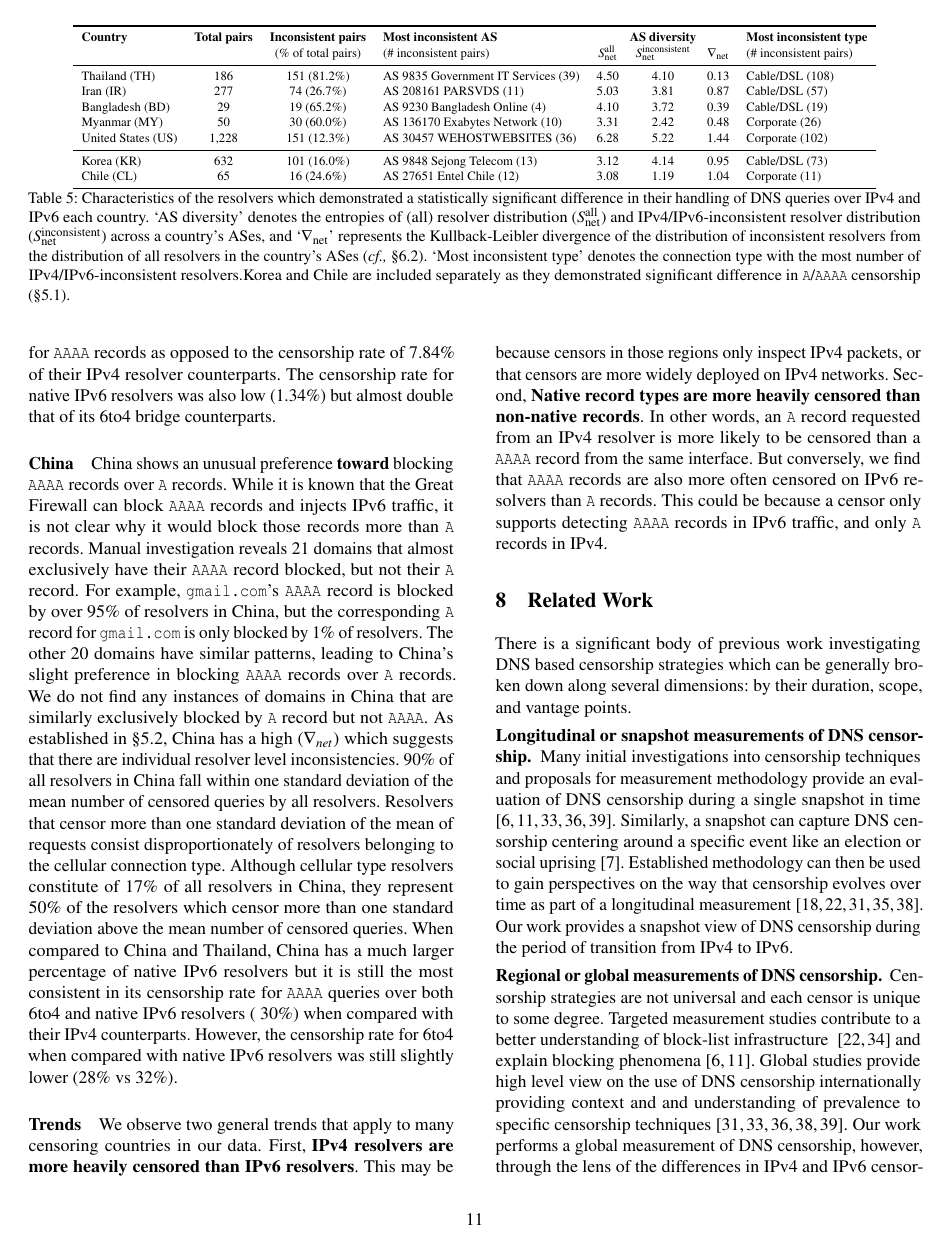
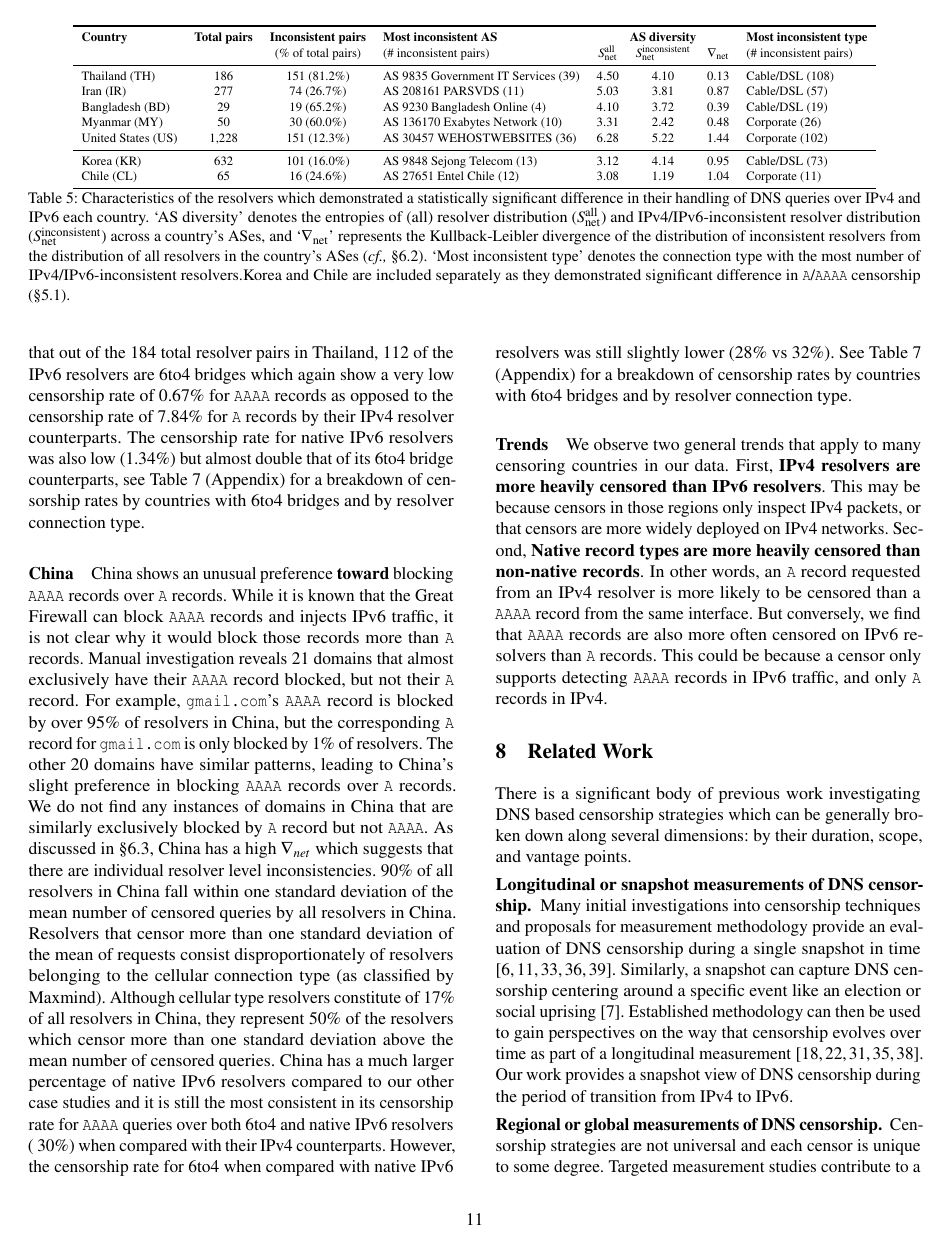
Before and after one commit to timartiny/v4vsv6, a LaTeX paper (paper/main.tex, which reads paper/cases.tex): page 11 of 17. Compiled offline with pdfLaTeX; a LaTeX package or settings file that is missing is left out.

```diff
--- a/paper/cases.tex
+++ b/paper/cases.tex
@@ -48,7 +52,13 @@
- very low censorship rate of around 0.64\% for \texttt{AAAA} records as opposed to the
- censorship rate of 7.84\% of their IPv4 resolver counterparts. The censorship rate
- for native IPv6 resolvers was also low (1.34\%) but almost double that of its 6to4
- bridge counterparts.
+\Cref{sec:infrastructure:resolvers} (Thailand having a low $\nabla_{net}$)
+presents an even stronger case for a centralized mechanism for censorship. We
+also found that out of the 184 total resolver pairs in Thailand, 112 of the IPv6
+resolvers are 6to4 bridges which again show a very low censorship rate of 0.67\%
+for \texttt{AAAA} records as opposed to the censorship rate of 7.84\% for
+\texttt{A} records by their IPv4 resolver counterparts. The censorship rate for
+native IPv6 resolvers was also low (1.34\%) but almost double that of its 6to4
+bridge counterparts, see \Cref{tab:prevalence:rates:broken} (Appendix) for a
+breakdown of censorship rates by countries with 6to4 bridges and by resolver
+connection type.
 
 
 % jq -r 'select(.resolver_country=="TH" and .id=="4934-A").blocked_domains | keys | .[]' ../../data/resolver-blocks-jan-aaaa.json | grep -e '-AAAA$' | wc -l
@@ -69,20 +79,23 @@
 The other 20 domains have similar patterns, leading to China's slight preference
 in blocking \texttt{AAAA} records over \texttt{A} records. We do not find any
 instances of domains in China that are similarly exclusively blocked by
-\texttt{A} record but not \texttt{AAAA}. As established in
-\Cref{sec:resources:resolvers},
-China has a high ($\nabla_{net}$) which suggests that there are individual resolver
-level inconsistencies. 90\% of all resolvers in China fall within one standard deviation
-of the mean number of censored queries by all resolvers. Resolvers that censor
-more than one standard deviation of the mean of requests consist disproportionately
-of resolvers belonging to the cellular connection type. Although cellular type resolvers
-constitute of 17\% of all resolvers in China, they represent 50\% of the resolvers which
-censor more than one standard deviation above the mean number of censored queries.
-When compared to China and Thailand, China has a much larger percentage of native
-IPv6 resolvers but it is still the most consistent in its censorship rate for \texttt{AAAA}
-queries over both 6to4 and native IPv6 resolvers (~30\%) when compared with their IPv4
-counterparts. However, the censorship rate for 6to4 when compared with native IPv6 resolvers
-was still slightly lower (28\% vs 32\%).
+\texttt{A} record but not \texttt{AAAA}. As discussed in
+\Cref{sec:infrastructure:domains}, China has a high $\nabla_{net}$ which
+suggests that there are individual resolver level inconsistencies. 90\% of all
+resolvers in China fall within one standard deviation of the mean number of
+censored queries by all resolvers in China. Resolvers that censor more than one
+standard deviation of the mean of requests consist disproportionately of
+resolvers belonging to the cellular connection type (as classified by Maxmind).
+Although cellular type resolvers constitute of 17\% of all resolvers in China,
+they represent 50\% of the resolvers which censor more than one standard
+deviation above the mean number of censored queries. China has a much larger
+percentage of native IPv6 resolvers compared to our other case studies and it is
+still the most consistent in its censorship rate for \texttt{AAAA} queries over
+both 6to4 and native IPv6 resolvers (~30\%) when compared with their IPv4
+counterparts. However, the censorship rate for 6to4 when compared with native
+IPv6 resolvers was still slightly lower (28\% vs 32\%). See
+\Cref{tab:prevalence:rates:broken} (Appendix) for a breakdown of censorship
+rates by countries with 6to4 bridges and by resolver connection type.
 %{"domain":"www.gmail.com-AAAA","country_code":"CN","v4_censored_count":186,"v6_censored_count":185}
 %{"domain":"www.gmail.com-A","country_code":"CN","v4_censored_count":4,"v6_censored_count":1}
 
```
Also changed, not shown: paper/infrastructure.tex (+4 -4 lines), paper/cases.tex (78 more changed lines).
